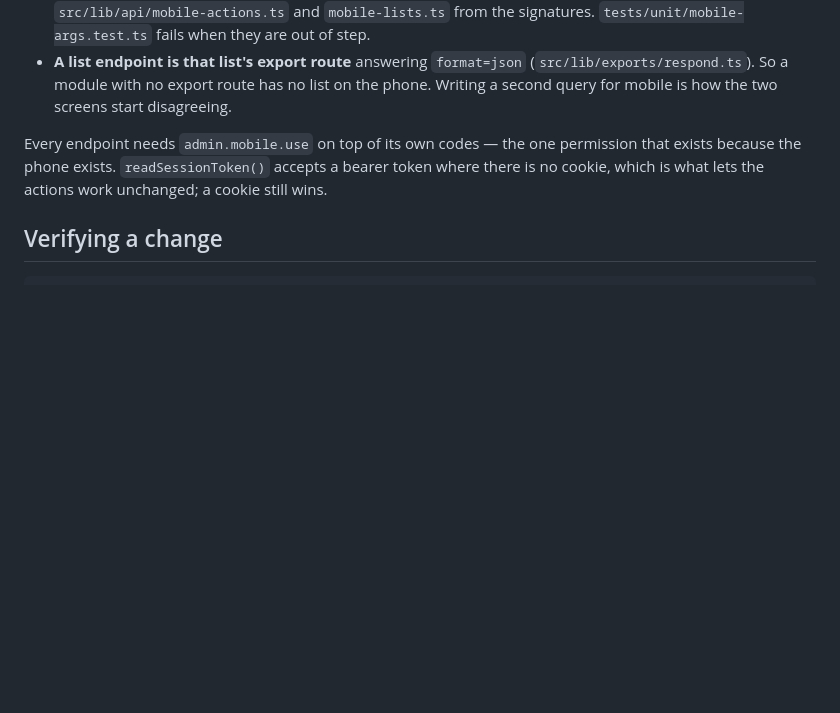
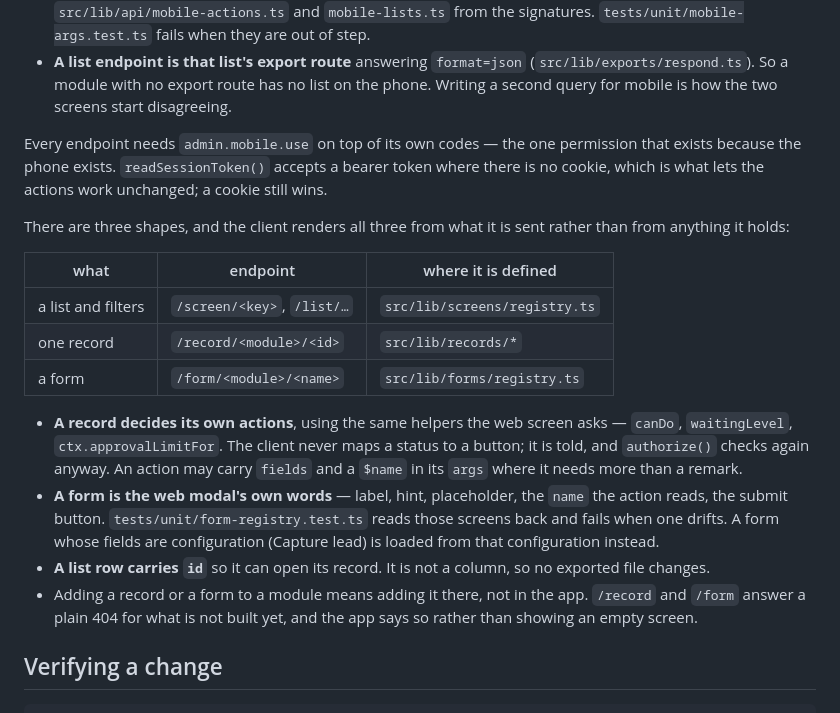
Before and after one commit to varalakshmivaru231020-svg/nandinilogistics, a Markdown page: CLAUDE.md, the part around the change. Rendered like a GitHub page; blank space fills up the shorter version.

Commit message:
The three shapes the app renders, in the working notes
Co-Authored-By: Claude Opus 5 <noreply@anthropic.com>

````diff
--- a/CLAUDE.md
+++ b/CLAUDE.md
@@ -103,6 +103,30 @@ permission that exists because the phone exists. `readSessionToken()` accepts a
 bearer token where there is no cookie, which is what lets the actions work
 unchanged; a cookie still wins.
 
+There are three shapes, and the client renders all three from what it is sent
+rather than from anything it holds:
+
+| what                | endpoint                    | where it is defined          |
+| ------------------- | --------------------------- | ---------------------------- |
+| a list and filters  | `/screen/<key>`, `/list/…`  | `src/lib/screens/registry.ts`|
+| one record          | `/record/<module>/<id>`     | `src/lib/records/*`          |
+| a form              | `/form/<module>/<name>`     | `src/lib/forms/registry.ts`  |
+
+- **A record decides its own actions**, using the same helpers the web screen
+  asks — `canDo`, `waitingLevel`, `ctx.approvalLimitFor`. The client never maps
+  a status to a button; it is told, and `authorize()` checks again anyway. An
+  action may carry `fields` and a `$name` in its `args` where it needs more
+  than a remark.
+- **A form is the web modal's own words** — label, hint, placeholder, the
+  `name` the action reads, the submit button. `tests/unit/form-registry.test.ts`
+  reads those screens back and fails when one drifts. A form whose fields are
+  configuration (Capture lead) is loaded from that configuration instead.
+- **A list row carries `id`** so it can open its record. It is not a column, so
+  no exported file changes.
+- Adding a record or a form to a module means adding it there, not in the app.
+  `/record` and `/form` answer a plain 404 for what is not built yet, and the
+  app says so rather than showing an empty screen.
+
 ## Verifying a change
 
 ```bash
````
